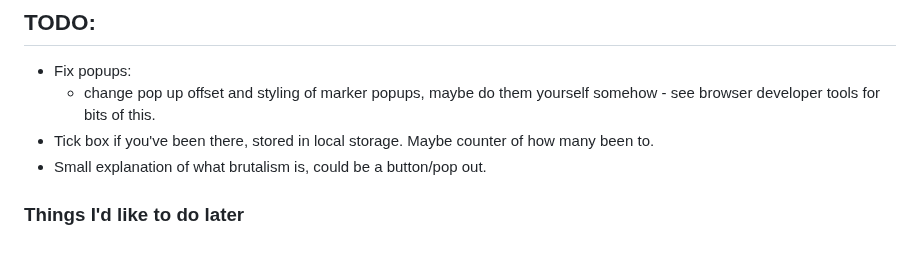
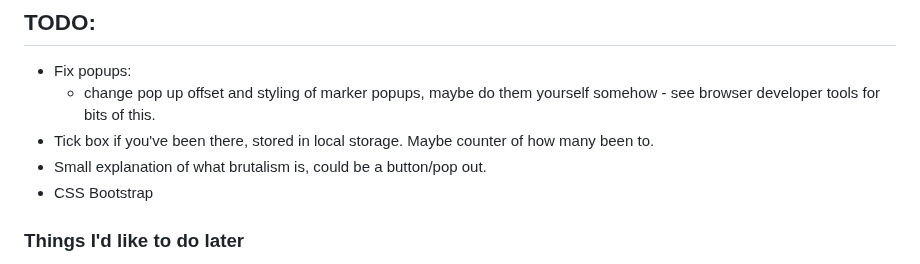
Before and after one commit to jones58/brutalist-map, a Markdown page: README.md, the part around the change. Drawn GitHub-style.

Commit message:
edit to do list

```diff
--- a/README.md
+++ b/README.md
@@ -33,6 +33,7 @@
   - change pop up offset and styling of marker popups, maybe do them yourself somehow - see browser developer tools for bits of this.
 - Tick box if you've been there, stored in local storage. Maybe counter of how many been to.
 - Small explanation of what brutalism is, could be a button/pop out.
+- CSS Bootstrap
 
 ### Things I'd like to do later
 
```
